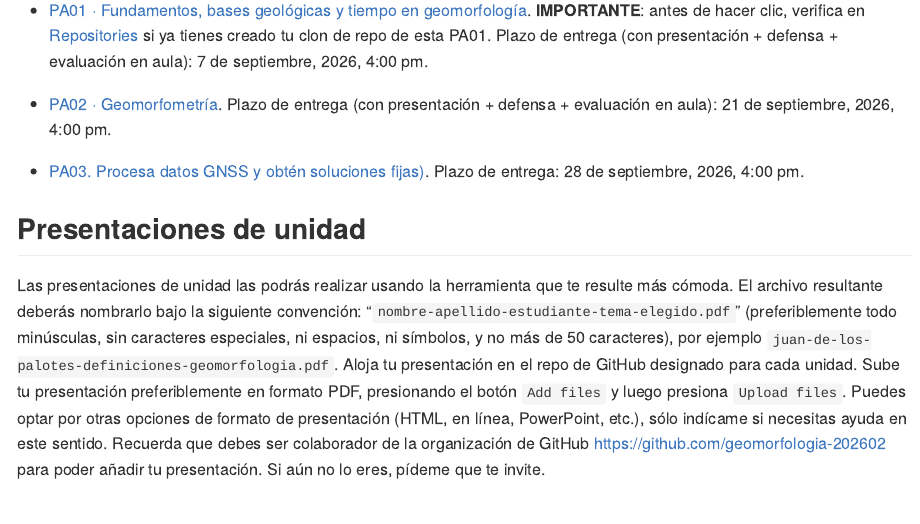
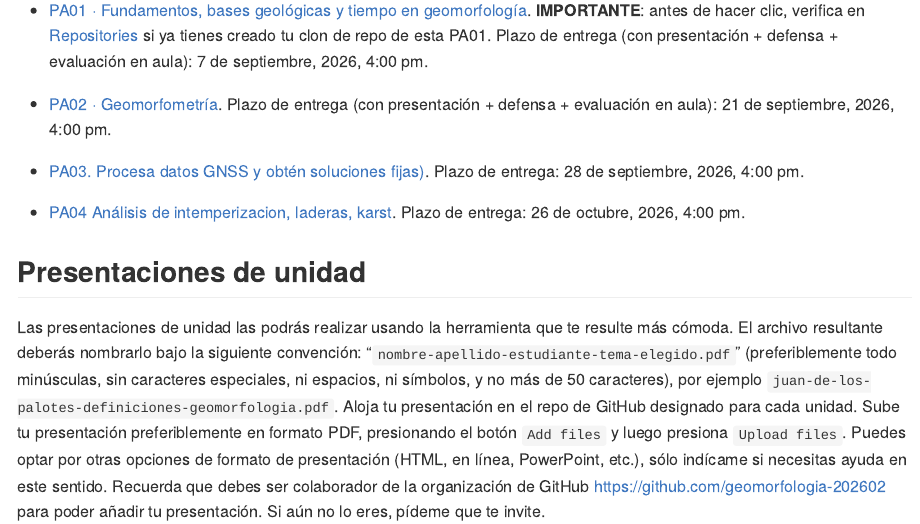
Before and after one commit to geomorfologia-202602/.github, an R Markdown document (profile/README.Rmd): the page in a window 1100 px wide, from 2120 px down. The pictures show the output file profile/README.md that the author committed with the source, drawn offline in the style of GitHub.

Commit message:
UPDATE README assignment PA04 added

```diff
--- a/profile/README.Rmd
+++ b/profile/README.Rmd
@@ -71,6 +71,8 @@ Plazo de entrega (con presentación + defensa + evaluación en aula): 7 de septi
 
 - [PA03. Procesa datos GNSS y obtén soluciones fijas)](https://classroom50.org/geomorfologia-202602/geo114-202602/assignments/pa03-datos-gnss-soluciones-fijas/accept). Plazo de entrega: 28 de septiembre, 2026, 4:00 pm.
 
+- [PA04 Análisis de intemperizacion, laderas, karst](https://classroom50.org/geomorfologia-202602/geo114-202602/assignments/pa04-analisis-de-intemperizacion-laderas-karst/accept). Plazo de entrega: 26 de octubre, 2026, 4:00 pm.
+
 
 <!-- - [PA03 · Intemperización, denudación, procesos de laderas, geomorfología climática y geomorfología kársticas](https://classroom.github.com/a/H96-vF9y) -->
 <!-- Plazo de entrega (con presentación + defensa + evaluación en aula): 27 de abril, 2026, 4:00 pm. -->
```
Also changed, not shown: profile/README.md.
